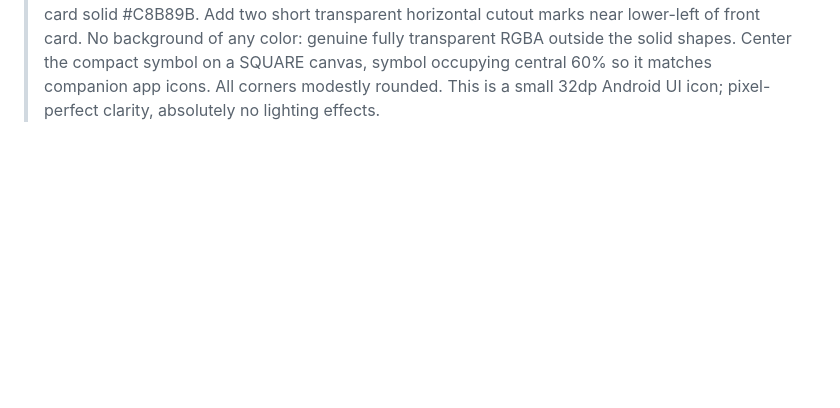
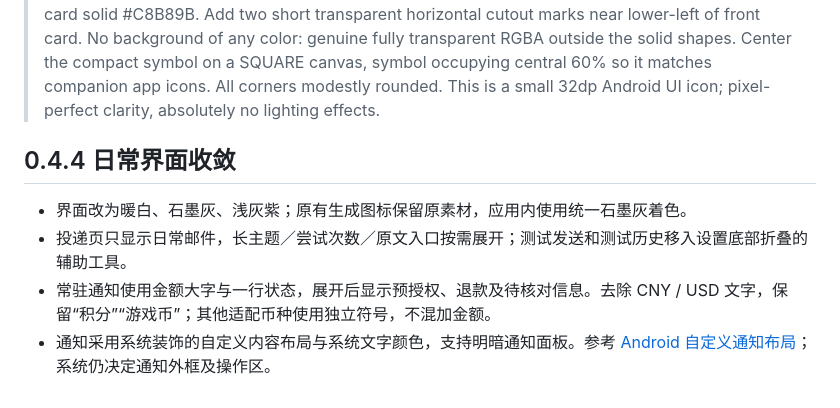
Before and after one commit to YufeiSun5/paywhy, a Markdown page: docs/design/icons.md, the part around the change. GitHub-like rendering; blank space fills up the shorter version.

Commit message:
Simplify everyday screens and refine the journal notification

```diff
--- a/docs/design/icons.md
+++ b/docs/design/icons.md
@@ -30,3 +30,11 @@
 信用卡最终编辑提示词（去除初稿光晕）：
 
 > Edit this icon asset. Preserve the front credit-card silhouette, chip, and offset back card, but remove ALL glow, haze, shadows, texture and gradients completely. STRICTLY FLAT VECTOR-LIKE GRAPHIC. Crisp hard edges with minimal antialiasing only. Front card solid #25483F, chip and rear card solid #C8B89B. Add two short transparent horizontal cutout marks near lower-left of front card. No background of any color: genuine fully transparent RGBA outside the solid shapes. Center the compact symbol on a SQUARE canvas, symbol occupying central 60% so it matches companion app icons. All corners modestly rounded. This is a small 32dp Android UI icon; pixel-perfect clarity, absolutely no lighting effects.
+
+
+## 0.4.4 日常界面收敛
+
+- 界面改为暖白、石墨灰、浅灰紫；原有生成图标保留原素材，应用内使用统一石墨灰着色。
+- 投递页只显示日常邮件，长主题／尝试次数／原文入口按需展开；测试发送和测试历史移入设置底部折叠的辅助工具。
+- 常驻通知使用金额大字与一行状态，展开后显示预授权、退款及待核对信息。去除 CNY / USD 文字，保留“积分”“游戏币”；其他适配币种使用独立符号，不混加金额。
+- 通知采用系统装饰的自定义内容布局与系统文字颜色，支持明暗通知面板。参考 [Android 自定义通知布局](https://developer.android.com/develop/ui/views/notifications/custom-notification)；系统仍决定通知外框及操作区。
```
Also changed, not shown: README.md (+4 -4 lines), docs/validation.md (+10 -0 lines), docs/screenshots/delivery-v044.png (added), docs/screenshots/notification-collapsed-v044.png (added), 10 other files.
